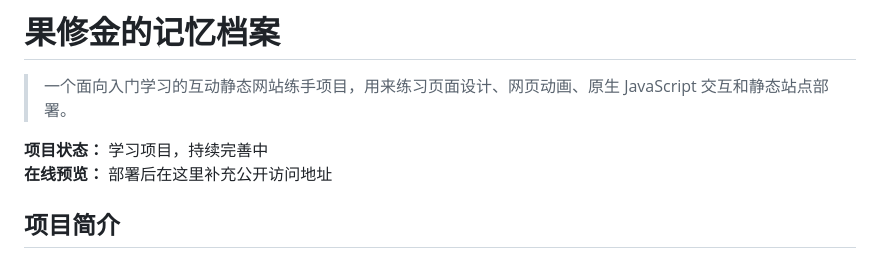
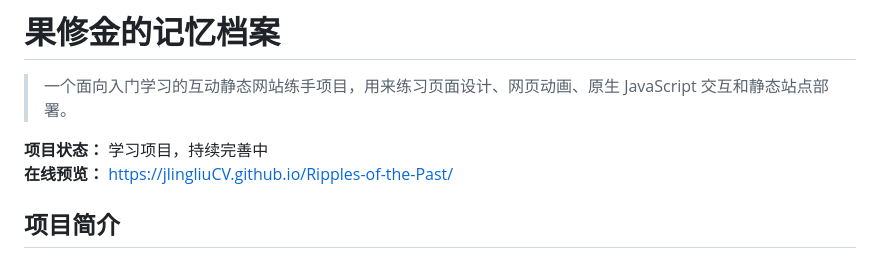
Before and after one commit to jingliuCV/Ripples-of-the-Past, a Markdown page: README.md, the part around the change. Rendered like a GitHub page.

Commit message:
docs: 更新在线预览链接

```diff
--- a/README.md
+++ b/README.md
@@ -3,7 +3,7 @@
 > 一个面向入门学习的互动静态网站练手项目，用来练习页面设计、网页动画、原生 JavaScript 交互和静态站点部署。
 
 **项目状态：** 学习项目，持续完善中
-**在线预览：** 部署后在这里补充公开访问地址
+**在线预览：** [https://jlingliuCV.github.io/Ripples-of-the-Past/](https://jlingliuCV.github.io/Ripples-of-the-Past/)
 
 ## 项目简介
 
```
